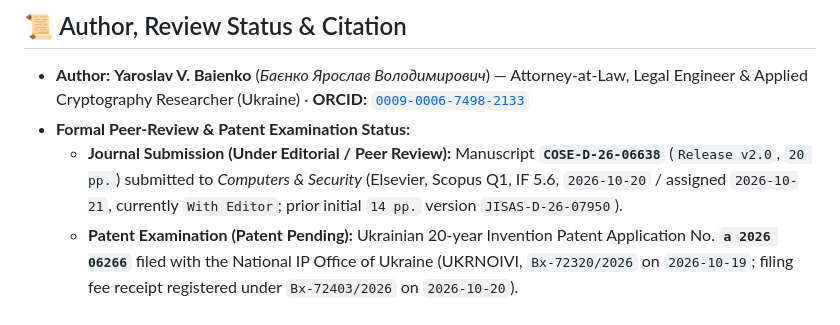
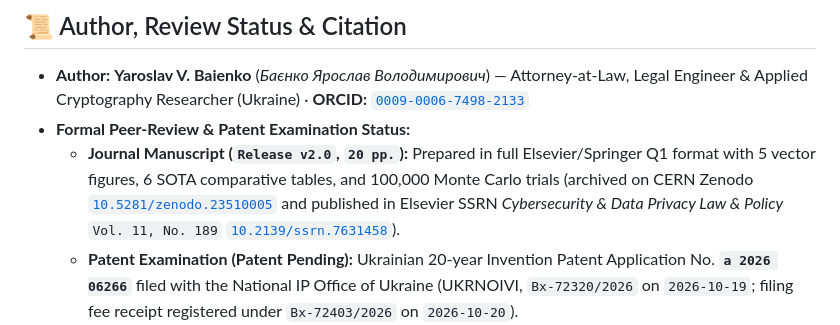
Before and after one commit to YaroslavBaienko/marma-crypto-protocol, a Markdown page: README.md, the part around the change. GitHub-like rendering.

Commit message:
docs(publications): record COSE-D-26-06638 scope return (2006 cryptology/watermarking policy)

```diff
--- a/README.md
+++ b/README.md
@@ -184,7 +184,7 @@ python3 -m unittest discover -s tests -v
 
 * **Author:** **Yaroslav V. Baienko** (*Баєнко Ярослав Володимирович*) — Attorney-at-Law, Legal Engineer & Applied Cryptography Researcher (Ukraine) · **ORCID:** [`0009-0006-7498-2133`](https://orcid.org/0009-0006-7498-2133)
 * **Formal Peer-Review & Patent Examination Status:**
-  * **Journal Submission (Under Editorial / Peer Review):** Manuscript **`COSE-D-26-06638`** (`Release v2.0`, `20 pp.`) submitted to *Computers & Security* (Elsevier, Scopus Q1, IF 5.6, `2026-10-20` / assigned `2026-10-21`, currently `With Editor`; prior initial `14 pp.` version `JISAS-D-26-07950`).
+  * **Journal Manuscript (`Release v2.0`, `20 pp.`):** Prepared in full Elsevier/Springer Q1 format with 5 vector figures, 6 SOTA comparative tables, and 100,000 Monte Carlo trials (archived on CERN Zenodo [`10.5281/zenodo.23510005`](https://doi.org/10.5281/zenodo.23510005) and published in Elsevier SSRN *Cybersecurity & Data Privacy Law & Policy* `Vol. 11, No. 189` [`10.2139/ssrn.7631458`](https://ssrn.com/abstract=7631458)).
   * **Patent Examination (Patent Pending):** Ukrainian 20-year Invention Patent Application No. **`a 2026 06266`** filed with the National IP Office of Ukraine (UKRNOIVI, `Вх-72320/2026` on `2026-10-19`; filing fee receipt registered under `Вх-72403/2026` on `2026-10-20`).
 * **Open Preprint Mirrors & Timestamp Archives (Non-Peer-Reviewed Prior Art):**
   * **CERN Zenodo (`v3` / `Release v2.0`, 2026-10-20):** [`10.5281/zenodo.23510005`](https://doi.org/10.5281/zenodo.23510005) (Concept DOI: [`10.5281/zenodo.23429017`](https://doi.org/10.5281/zenodo.23429017) · Prior `v2`: [`10.5281/zenodo.23436152`](https://doi.org/10.5281/zenodo.23436152)) · **Elsevier SSRN:** [`10.2139/ssrn.7631458`](https://ssrn.com/abstract=7631458) · **Software Heritage SWHID:** [`swh:1:snp:dcae02ea...`](https://archive.softwareheritage.org/swh:1:snp:dcae02ea5d13bb6aa6a72b2624184c961e44c3a1;origin=https://github.com/YaroslavBaienko/marma-crypto-protocol) *(Note: Preprint DOIs and SWHIDs serve solely as immutable timestamped prior-art mirrors, not peer review; independent cryptographic code audits and GitHub issues are warmly welcomed).*
```
Also changed, not shown: PUBLICATIONS.md (+1 -1 lines).
